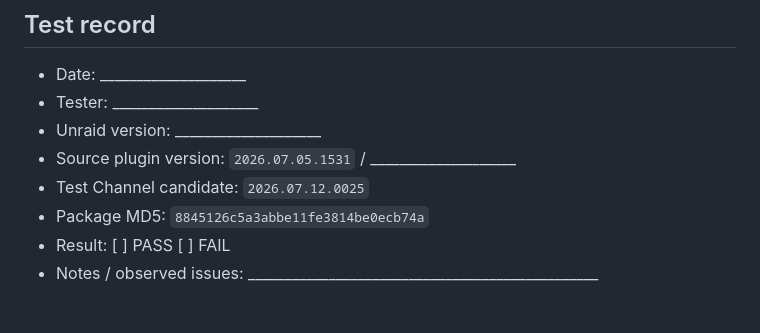
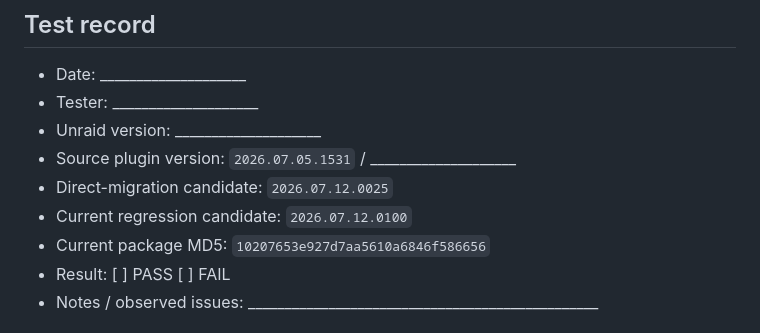
Before and after one commit to borgforge/borg-backup-ui, a Markdown page: docs/pr-189-final-test-plan.md, the part around the change. Drawn GitHub-style.

Commit message:
Record repository path regression candidate (#195)

```diff
--- a/docs/pr-189-final-test-plan.md
+++ b/docs/pr-189-final-test-plan.md
@@ -9,8 +9,9 @@ and repository model before PR #189 is merged.
 - Tester: ____________________
 - Unraid version: ____________________
 - Source plugin version: `2026.07.05.1531` / ____________________
-- Test Channel candidate: `2026.07.12.0025`
-- Package MD5: `8845126c5a3abbe11fe3814be0ecb74a`
+- Direct-migration candidate: `2026.07.12.0025`
+- Current regression candidate: `2026.07.12.0100`
+- Current package MD5: `10207653e927d7aa5610a6846f586656`
 - Result: [ ] PASS  [ ] FAIL
 - Notes / observed issues: ________________________________________________
 
```
